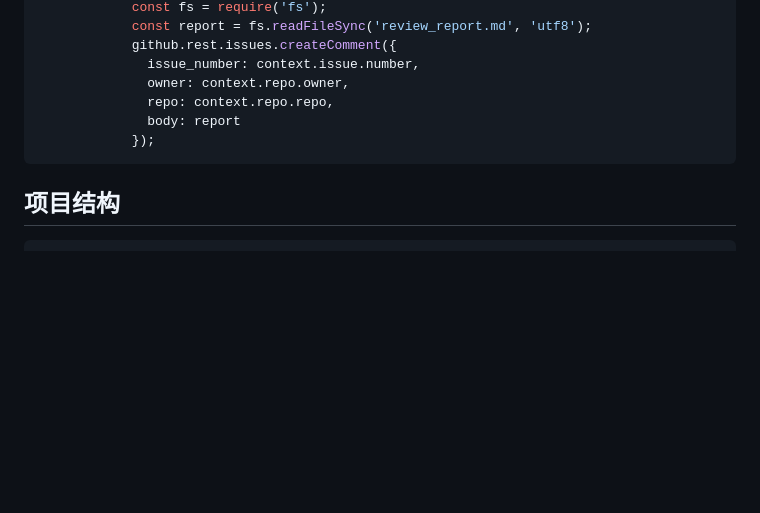
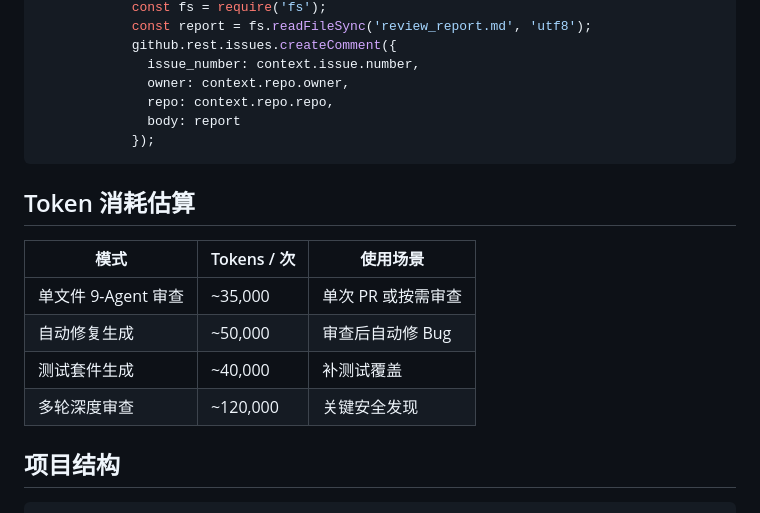
Before and after one commit to jovian-zhibai/RevHive, a Markdown page: README_zh.md, the part around the change. Drawn GitHub-style; blank space fills up the shorter version.

````diff
--- a/README_zh.md
+++ b/README_zh.md
@@ -253,6 +253,15 @@ jobs:
             });
 ```
 
+## Token 消耗估算
+
+| 模式 | Tokens / 次 | 使用场景 |
+|---|---|---|
+| 单文件 9-Agent 审查 | ~35,000 | 单次 PR 或按需审查 |
+| 自动修复生成 | ~50,000 | 审查后自动修 Bug |
+| 测试套件生成 | ~40,000 | 补测试覆盖 |
+| 多轮深度审查 | ~120,000 | 关键安全发现 |
+
 ## 项目结构
 
 ```
````
Also changed, not shown: README.md (+9 -0 lines).
